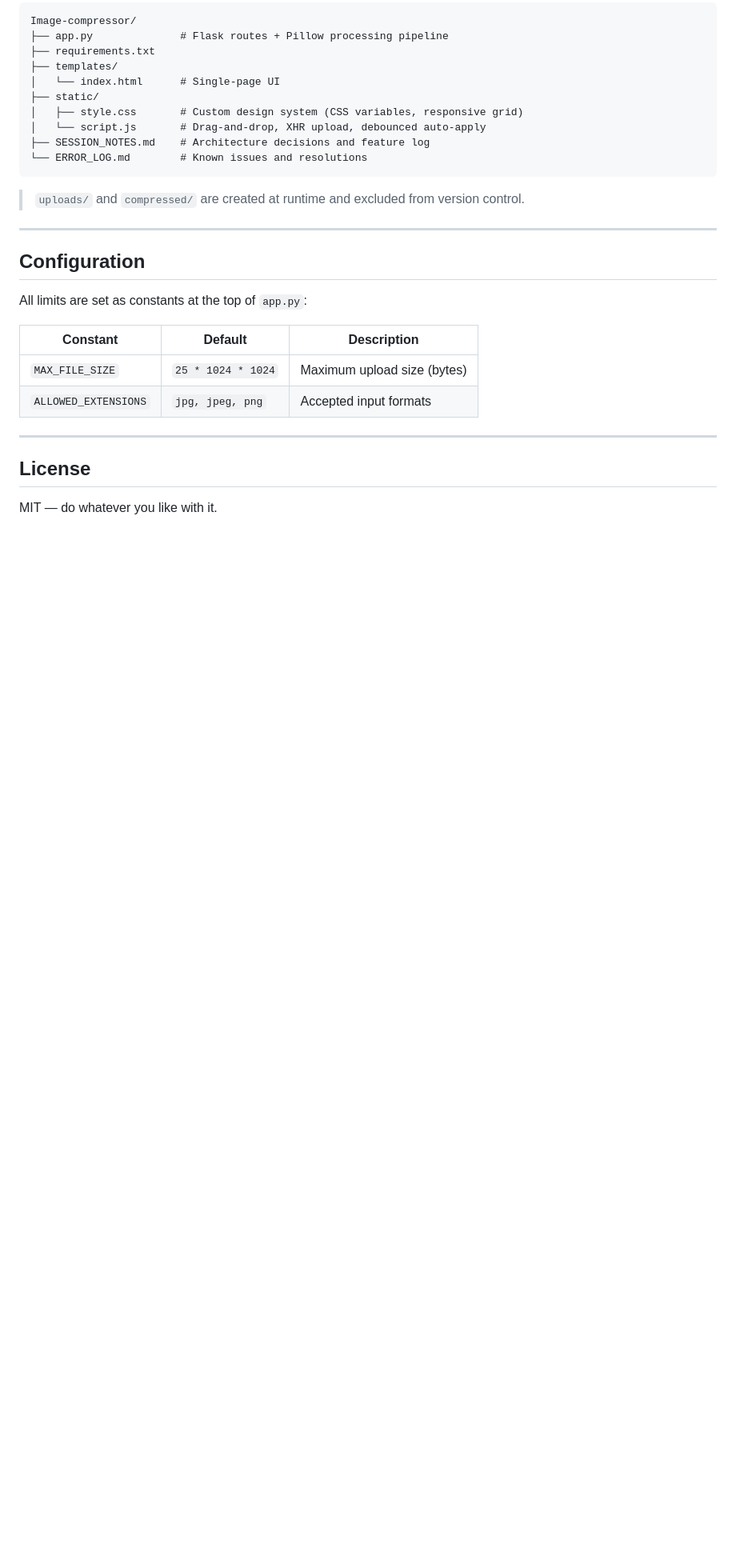
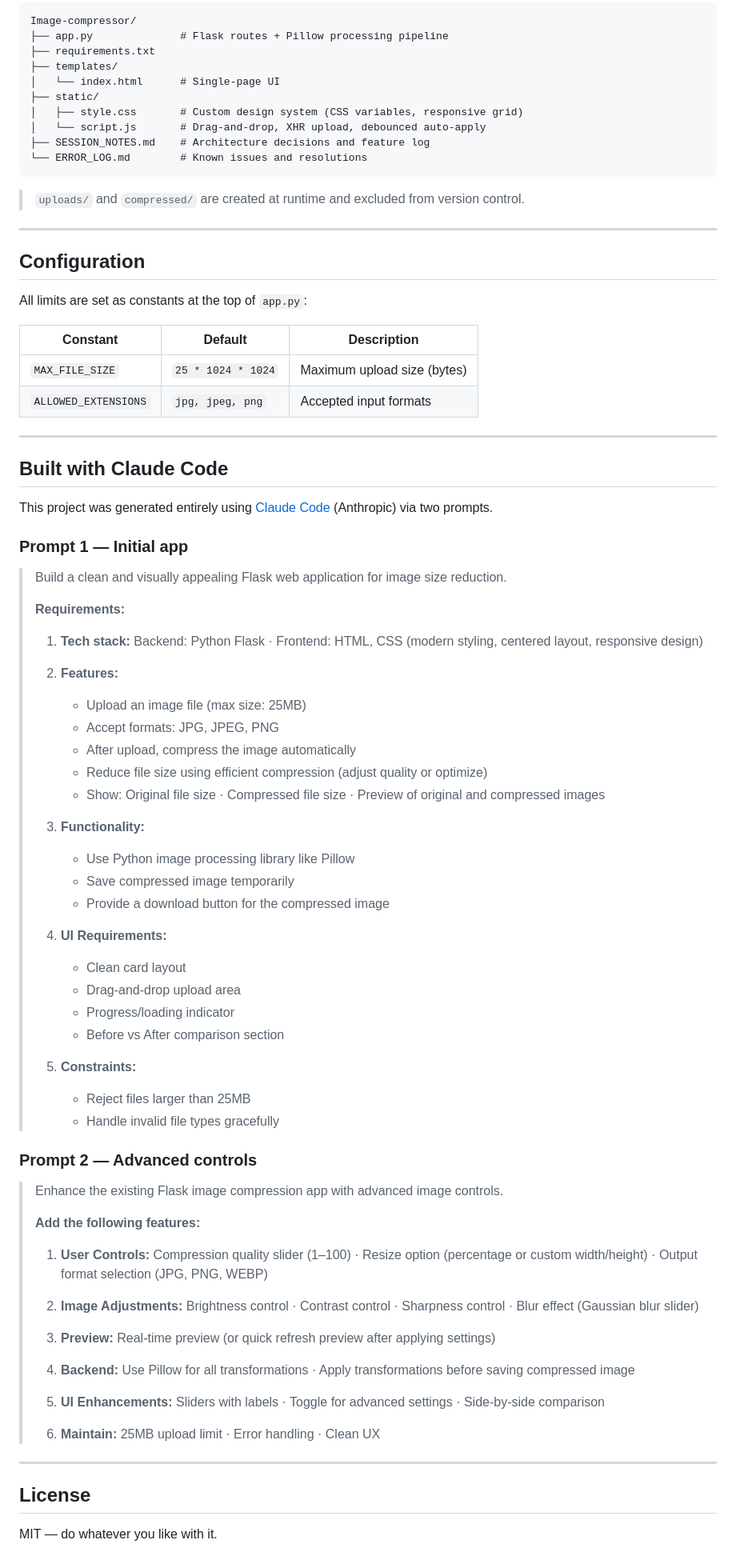
Before and after one commit to ramc99/Image-compressor, a Markdown page: README.md, the part around the change. Shown at 80% size. Drawn GitHub-style; blank space fills up the shorter version.

Commit message:
Add prompts section to README
Documents the two Claude Code prompts used to build the app.

Co-Authored-By: Claude Sonnet 4.6 <noreply@anthropic.com>

```diff
--- a/README.md
+++ b/README.md
@@ -136,6 +136,60 @@ All limits are set as constants at the top of `app.py`:
 
 ---
 
+## Built with Claude Code
+
+This project was generated entirely using [Claude Code](https://claude.ai/code) (Anthropic) via two prompts.
+
+### Prompt 1 — Initial app
+
+> Build a clean and visually appealing Flask web application for image size reduction.
+>
+> **Requirements:**
+>
+> 1. **Tech stack:** Backend: Python Flask · Frontend: HTML, CSS (modern styling, centered layout, responsive design)
+>
+> 2. **Features:**
+>    - Upload an image file (max size: 25MB)
+>    - Accept formats: JPG, JPEG, PNG
+>    - After upload, compress the image automatically
+>    - Reduce file size using efficient compression (adjust quality or optimize)
+>    - Show: Original file size · Compressed file size · Preview of original and compressed images
+>
+> 3. **Functionality:**
+>    - Use Python image processing library like Pillow
+>    - Save compressed image temporarily
+>    - Provide a download button for the compressed image
+>
+> 4. **UI Requirements:**
+>    - Clean card layout
+>    - Drag-and-drop upload area
+>    - Progress/loading indicator
+>    - Before vs After comparison section
+>
+> 5. **Constraints:**
+>    - Reject files larger than 25MB
+>    - Handle invalid file types gracefully
+
+### Prompt 2 — Advanced controls
+
+> Enhance the existing Flask image compression app with advanced image controls.
+>
+> **Add the following features:**
+>
+> 1. **User Controls:** Compression quality slider (1–100) · Resize option (percentage or custom width/height) · Output format selection (JPG, PNG, WEBP)
+>
+> 2. **Image Adjustments:** Brightness control · Contrast control · Sharpness control · Blur effect (Gaussian blur slider)
+>
+> 3. **Preview:** Real-time preview (or quick refresh preview after applying settings)
+>
+> 4. **Backend:** Use Pillow for all transformations · Apply transformations before saving compressed image
+>
+> 5. **UI Enhancements:** Sliders with labels · Toggle for advanced settings · Side-by-side comparison
+>
+> 6. **Maintain:** 25MB upload limit · Error handling · Clean UX
+
+---
+
 ## License
 
 MIT — do whatever you like with it.
```
